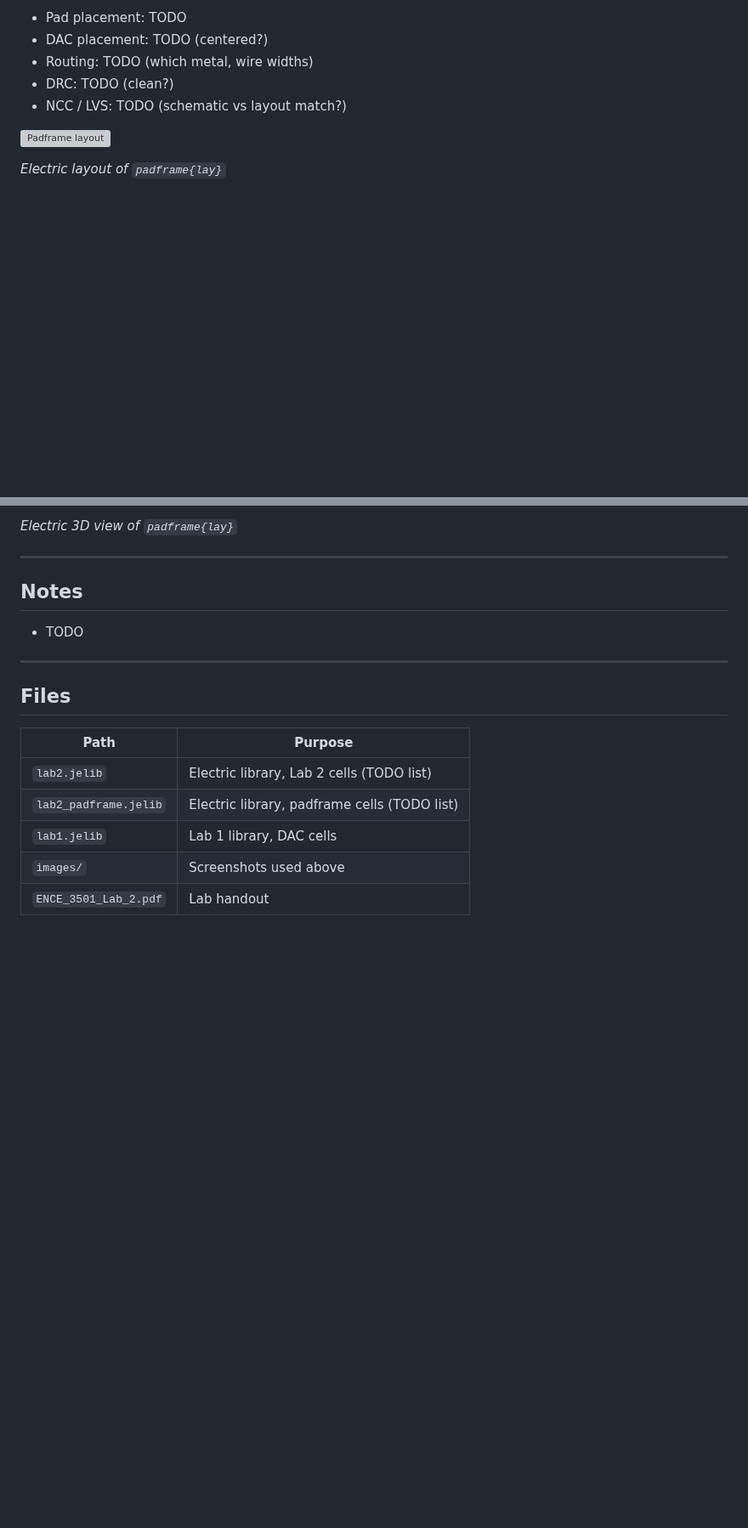
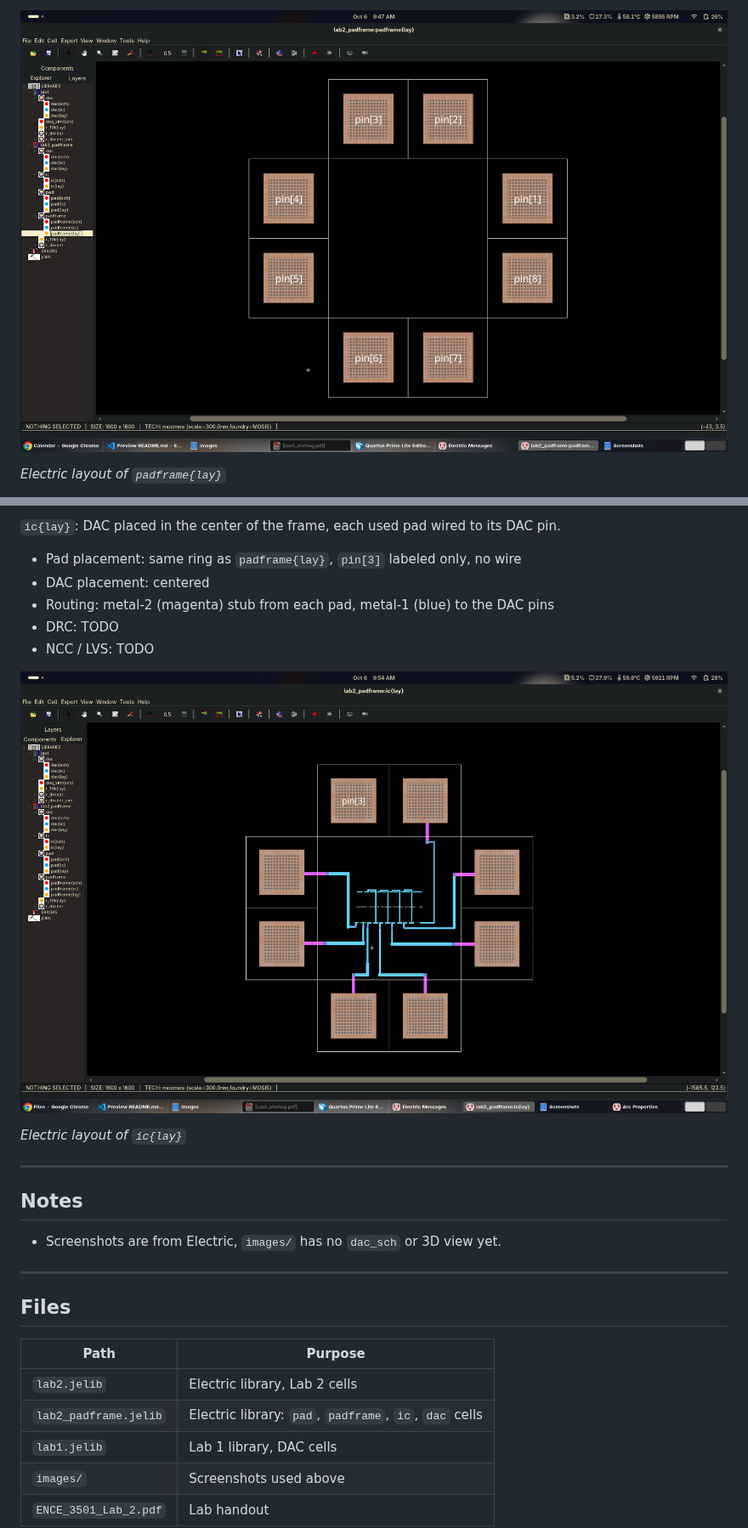
Before and after one commit to cshieldsce/ENCE_3501_Charlie_Shields_2026, a Markdown page: lab2/README.md, 2 parts joined by grey strips. Shown at 85% size. GitHub-like rendering; pictures changed too: lab2/images/ic_lay.png (added), lab2/images/padframe_lay.png (added); blank space fills up the shorter version; grey boxes are pictures that could not be loaded.

```diff
--- a/lab2/README.md
+++ b/lab2/README.md
@@ -74,11 +76,5 @@ Pad count:
 
-- Pad placement: TODO
-- DAC placement: TODO (centered?)
-- Routing: TODO (which metal, wire widths)
-- DRC: TODO (clean?)
-- NCC / LVS: TODO (schematic vs layout match?)
-
-![Padframe layout](images/padframe_layout.png)
+![Padframe layout](images/padframe_lay.png)
 
 *Electric layout of `padframe{lay}`*
 
@@ -86,11 +82,21 @@ Pad count:
 
-*Electric 3D view of `padframe{lay}`*
+`ic{lay}`: DAC placed in the center of the frame, each used pad wired to its DAC pin.
+
+- Pad placement: same ring as `padframe{lay}`, `pin[3]` labeled only, no wire
+- DAC placement: centered
+- Routing: metal-2 (magenta) stub from each pad, metal-1 (blue) to the DAC pins
+- DRC: TODO
+- NCC / LVS: TODO
+
+![IC layout](images/ic_lay.png)
+
+*Electric layout of `ic{lay}`*
 
 ---
 
 ## Notes
 
-- TODO
+- Screenshots are from Electric, `images/` has no `dac_sch` or 3D view yet.
 
 ---
 
@@ -98,8 +104,8 @@ Pad count:
 
 | Path | Purpose |
 |---|---|
-| `lab2.jelib` | Electric library, Lab 2 cells (TODO list) |
-| `lab2_padframe.jelib` | Electric library, padframe cells (TODO list) |
+| `lab2.jelib` | Electric library, Lab 2 cells |
+| `lab2_padframe.jelib` | Electric library: `pad`, `padframe`, `ic`, `dac` cells |
 | `lab1.jelib` | Lab 1 library, DAC cells |
 | `images/` | Screenshots used above |
 | `ENCE_3501_Lab_2.pdf` | Lab handout |
```
Also changed, not shown: other parts of lab2/README.md (+27 -25 lines), lab2/images/ic_sch.png (added), lab2/images/pad_lay.png (added), lab2/images/pad_sch.png (added), lab2/images/padframe_sch.png (added), 6 other files.
